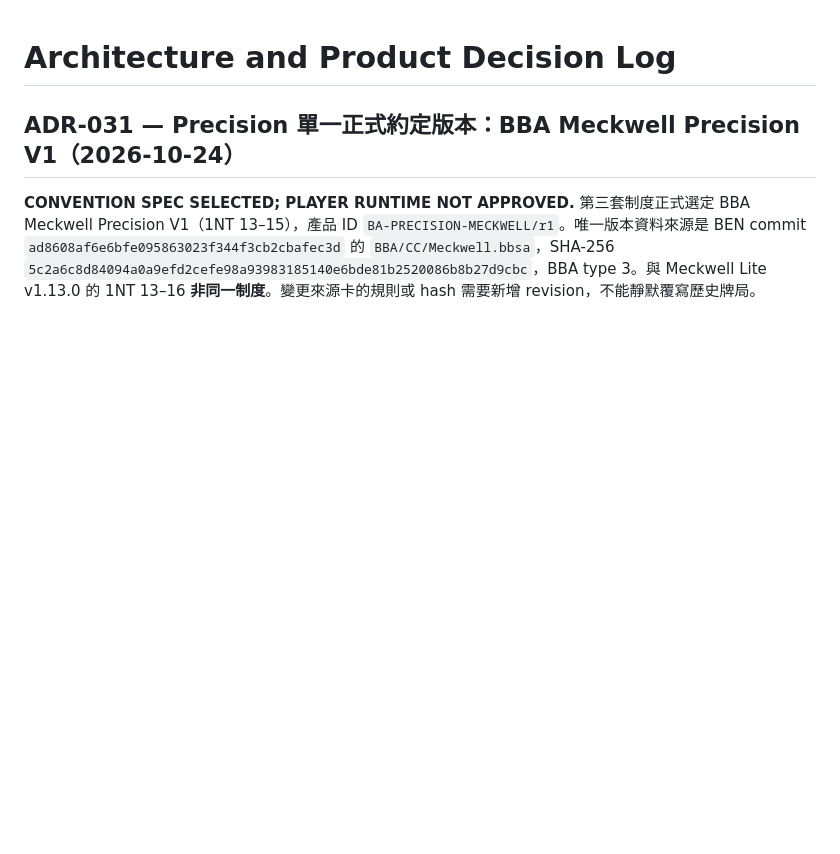
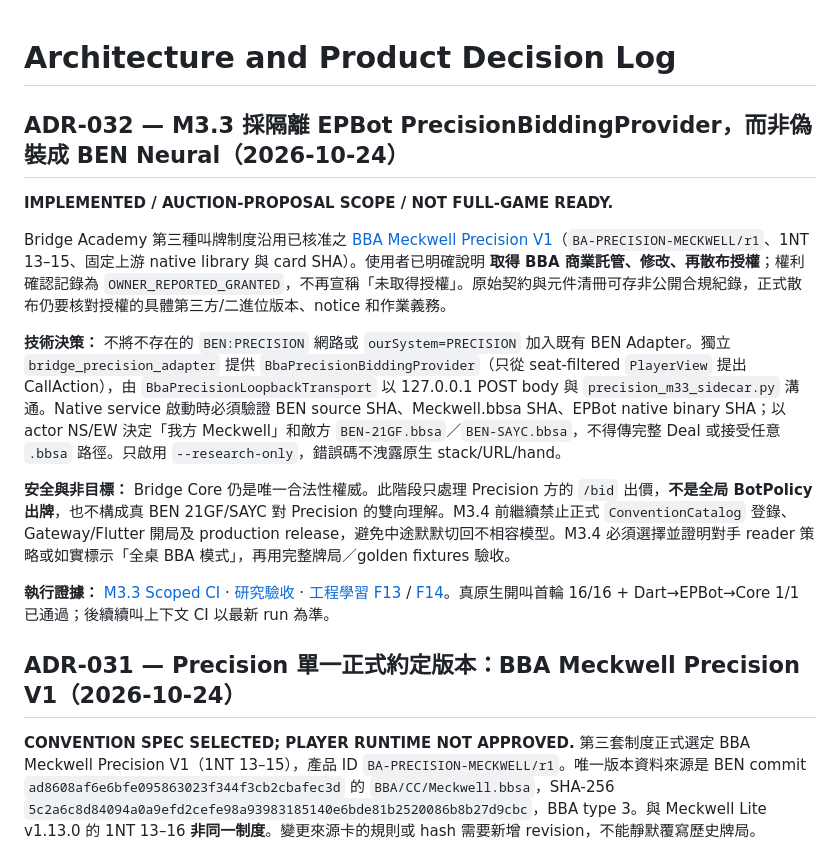
Before and after one commit to KuroNekoLi/Bridge-Academy, a Markdown page: docs/DECISIONS.md, the part around the change. GitHub-like rendering; blank space fills up the shorter version.

Commit message:
docs(ADR-032): isolate licensed BBA Precision auction provider and preserve mixed-model honesty

```diff
--- a/docs/DECISIONS.md
+++ b/docs/DECISIONS.md
@@ -1,4 +1,16 @@
 # Architecture and Product Decision Log
+
+## ADR-032 — M3.3 採隔離 EPBot PrecisionBiddingProvider，而非偽裝成 BEN Neural（2026-10-24）
+
+**IMPLEMENTED / AUCTION-PROPOSAL SCOPE / NOT FULL-GAME READY.**
+
+Bridge Academy 第三種叫牌制度沿用已核准之 [BBA Meckwell Precision V1](conventions/PRECISION_BBA_MECKWELL_V1.md)（`BA-PRECISION-MECKWELL/r1`、1NT 13–15、固定上游 native library 與 card SHA）。使用者已明確說明 **取得 BBA 商業託管、修改、再散布授權**；權利確認記錄為 `OWNER_REPORTED_GRANTED`，不再宣稱「未取得授權」。原始契約與元件清冊可存非公開合規紀錄，正式散布仍要核對授權的具體第三方/二進位版本、notice 和作業義務。
+
+**技術決策：** 不將不存在的 `BEN:PRECISION` 網路或 `ourSystem=PRECISION` 加入既有 BEN Adapter。獨立 `bridge_precision_adapter` 提供 `BbaPrecisionBiddingProvider`（只從 seat-filtered `PlayerView` 提出 CallAction），由 `BbaPrecisionLoopbackTransport` 以 127.0.0.1 POST body 與 `precision_m33_sidecar.py` 溝通。Native service 啟動時必須驗證 BEN source SHA、Meckwell.bbsa SHA、EPBot native binary SHA；以 actor NS/EW 決定「我方 Meckwell」和敵方 `BEN-21GF.bbsa`／`BEN-SAYC.bbsa`，不得傳完整 Deal 或接受任意 `.bbsa` 路徑。只啟用 `--research-only`，錯誤碼不洩露原生 stack/URL/hand。
+
+**安全與非目標：** Bridge Core 仍是唯一合法性權威。此階段只處理 Precision 方的 `/bid` 出價，**不是全局 BotPolicy 出牌**，也不構成真 BEN 21GF/SAYC 對 Precision 的雙向理解。M3.4 前繼續禁止正式 `ConventionCatalog` 登錄、Gateway/Flutter 開局及 production release，避免中途默默切回不相容模型。M3.4 必須選擇並證明對手 reader 策略或如實標示「全桌 BBA 模式」，再用完整牌局／golden fixtures 驗收。
+
+**執行證據：** [M3.3 Scoped CI](https://github.com/KuroNekoLi/Bridge-Academy/actions/workflows/precision-m33-provider.yml) · [研究驗收](research/M3_3_PRECISION_PROVIDER_ACCEPTANCE.md) · [工程學習 F13](learning/features/M3_F13_PRECISION_BIDDING_PROVIDER.md) / [F14](learning/features/M3_F14_BBA_NATIVE_SIDECAR.md)。真原生開叫首輪 16/16 + Dart→EPBot→Core 1/1 已通過；後續續叫上下文 CI 以最新 run 為準。
 
 ## ADR-031 — Precision 單一正式約定版本：BBA Meckwell Precision V1（2026-10-24）
 
```
